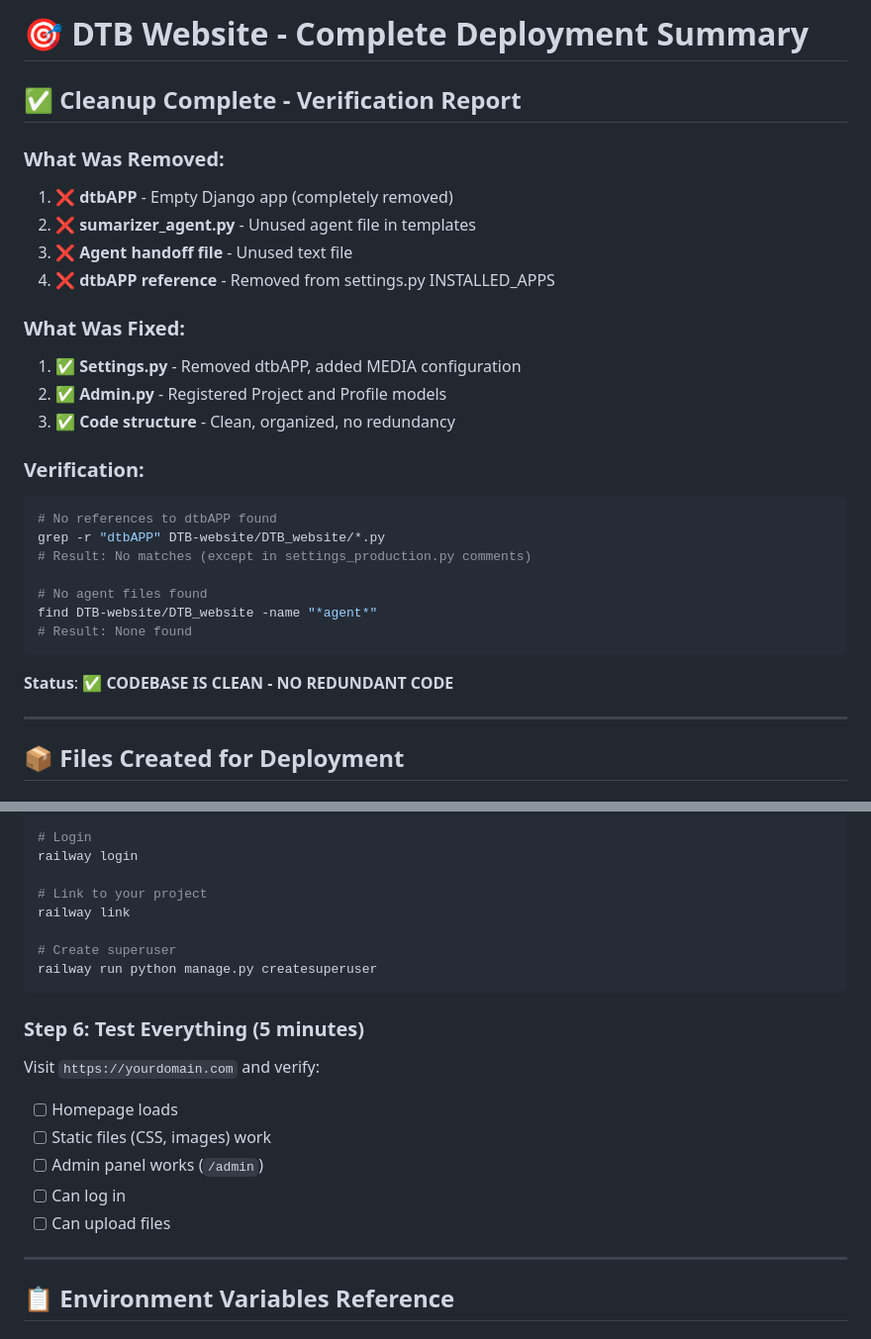
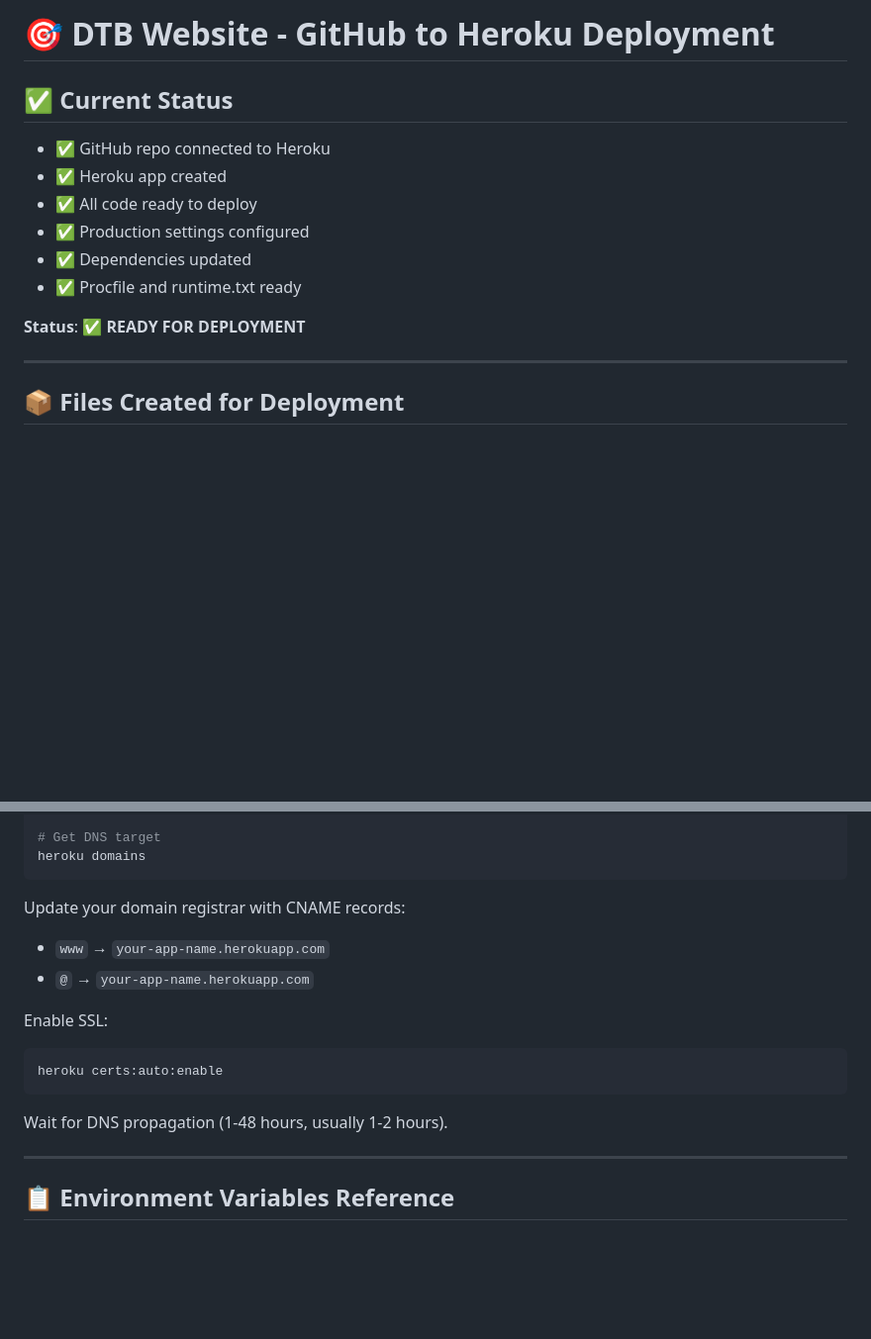
Before and after one commit to Sage-Nwanne/DTB, a Markdown page: DEPLOYMENT_SUMMARY.md, 2 parts joined by grey strips. Shown: that part at 99% size. GitHub-like rendering; blank space fills up the shorter version.

Commit message:
Update deployment summary for GitHub-Heroku workflow

````diff
--- a/DEPLOYMENT_SUMMARY.md
+++ b/DEPLOYMENT_SUMMARY.md
@@ -1,30 +1,15 @@
-# 🎯 DTB Website - Complete Deployment Summary
+# 🎯 DTB Website - GitHub to Heroku Deployment
 
-## ✅ Cleanup Complete - Verification Report
+## ✅ Current Status
 
-### What Was Removed:
-1. ❌ **dtbAPP** - Empty Django app (completely removed)
-2. ❌ **sumarizer_agent.py** - Unused agent file in templates
-3. ❌ **Agent handoff file** - Unused text file
-4. ❌ **dtbAPP reference** - Removed from settings.py INSTALLED_APPS
+- ✅ GitHub repo connected to Heroku
+- ✅ Heroku app created
+- ✅ All code ready to deploy
+- ✅ Production settings configured
+- ✅ Dependencies updated
+- ✅ Procfile and runtime.txt ready
 
-### What Was Fixed:
-1. ✅ **Settings.py** - Removed dtbAPP, added MEDIA configuration
-2. ✅ **Admin.py** - Registered Project and Profile models
-3. ✅ **Code structure** - Clean, organized, no redundancy
-
-### Verification:
-```bash
-# No references to dtbAPP found
-grep -r "dtbAPP" DTB-website/DTB_website/*.py
-# Result: No matches (except in settings_production.py comments)
-
-# No agent files found
-find DTB-website/DTB_website -name "*agent*"
-# Result: None found
-```
-
-**Status**: ✅ **CODEBASE IS CLEAN - NO REDUNDANT CODE**
+**Status**: ✅ **READY FOR DEPLOYMENT**
 
 ---
 
@@ -131,22 +118,18 @@ npm i -g @railway/cli
 
-# Login
-railway login
-
-# Link to your project
-railway link
-
-# Create superuser
-railway run python manage.py createsuperuser
+# Get DNS target
+heroku domains
 ```
 
-### Step 6: Test Everything (5 minutes)
+Update your domain registrar with CNAME records:
+- `www` → `your-app-name.herokuapp.com`
+- `@` → `your-app-name.herokuapp.com`
 
-Visit `https://yourdomain.com` and verify:
-- [ ] Homepage loads
-- [ ] Static files (CSS, images) work
-- [ ] Admin panel works (`/admin`)
-- [ ] Can log in
-- [ ] Can upload files
+Enable SSL:
+```bash
+heroku certs:auto:enable
+```
+
+Wait for DNS propagation (1-48 hours, usually 1-2 hours).
 
 ---
 
````
Also changed, not shown: other parts of DEPLOYMENT_SUMMARY.md (+57 -55 lines).
